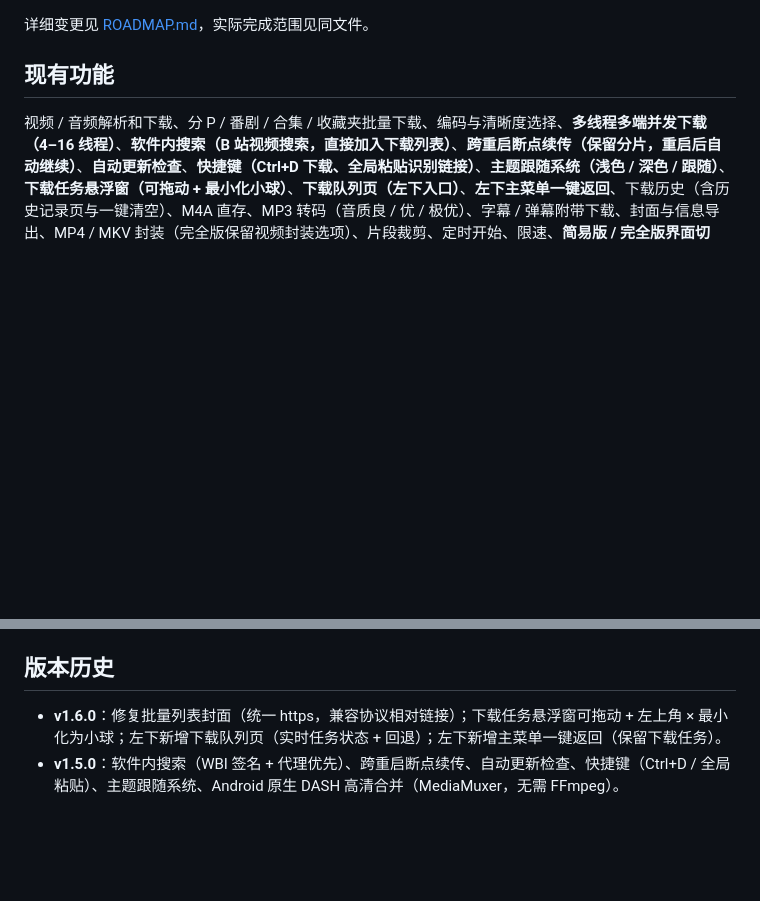
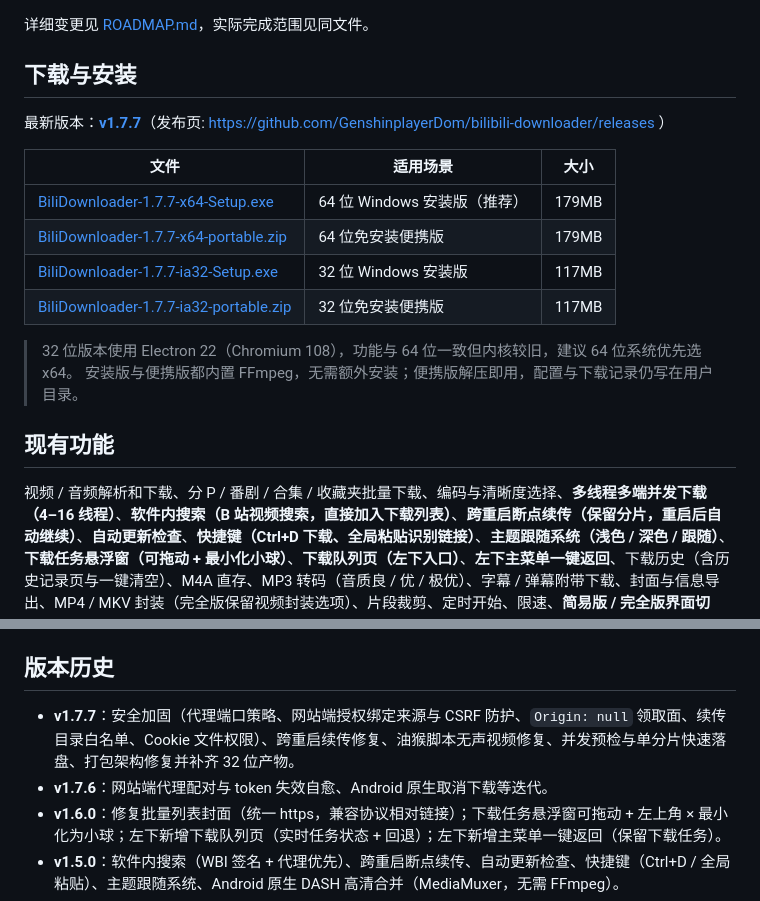
Before and after one commit to GenshinplayerDom/bilibili-downloader, a Markdown page: README.md, 2 parts joined by grey strips. Rendered like a GitHub page; blank space fills up the shorter version.

Commit message:
docs: 补充 v1.7.7 下载入口与版本历史

```diff
--- a/README.md
+++ b/README.md
@@ -18,6 +18,20 @@ B 站视频 / 音频下载器。Windows 使用 Electron，Android 使用原生 W
 - **支持作者（v1.6.6）**：设置页底部「支持作者」，弹出微信 / 支付宝收款码。
 
 详细变更见 [ROADMAP.md](ROADMAP.md)，实际完成范围见同文件。
+
+## 下载与安装
+
+最新版本：**[v1.7.7](https://github.com/GenshinplayerDom/bilibili-downloader/releases/tag/v1.7.7)**（发布页: https://github.com/GenshinplayerDom/bilibili-downloader/releases ）
+
+| 文件 | 适用场景 | 大小 |
+| --- | --- | --- |
+| [BiliDownloader-1.7.7-x64-Setup.exe](https://github.com/GenshinplayerDom/bilibili-downloader/releases/download/v1.7.7/BiliDownloader-1.7.7-x64-Setup.exe) | 64 位 Windows 安装版（推荐） | 179MB |
+| [BiliDownloader-1.7.7-x64-portable.zip](https://github.com/GenshinplayerDom/bilibili-downloader/releases/download/v1.7.7/BiliDownloader-1.7.7-x64-portable.zip) | 64 位免安装便携版 | 179MB |
+| [BiliDownloader-1.7.7-ia32-Setup.exe](https://github.com/GenshinplayerDom/bilibili-downloader/releases/download/v1.7.7/BiliDownloader-1.7.7-ia32-Setup.exe) | 32 位 Windows 安装版 | 117MB |
+| [BiliDownloader-1.7.7-ia32-portable.zip](https://github.com/GenshinplayerDom/bilibili-downloader/releases/download/v1.7.7/BiliDownloader-1.7.7-ia32-portable.zip) | 32 位免安装便携版 | 117MB |
+
+> 32 位版本使用 Electron 22（Chromium 108），功能与 64 位一致但内核较旧，建议 64 位系统优先选 x64。
+> 安装版与便携版都内置 FFmpeg，无需额外安装；便携版解压即用，配置与下载记录仍写在用户目录。
 
 ## 现有功能
 
@@ -118,6 +132,8 @@ Linux / macOS 使用 `bash ./gradlew :app:assembleDebug`。Wrapper 使用 Gradle
 
 ## 版本历史
 
+- **v1.7.7**：安全加固（代理端口策略、网站端授权绑定来源与 CSRF 防护、`Origin: null` 领取面、续传目录白名单、Cookie 文件权限）、跨重启续传修复、油猴脚本无声视频修复、并发预检与单分片快速落盘、打包架构修复并补齐 32 位产物。
+- **v1.7.6**：网站端代理配对与 token 失效自愈、Android 原生取消下载等迭代。
 - **v1.6.0**：修复批量列表封面（统一 https，兼容协议相对链接）；下载任务悬浮窗可拖动 + 左上角 × 最小化为小球；左下新增下载队列页（实时任务状态 + 回退）；左下新增主菜单一键返回（保留下载任务）。
 - **v1.5.0**：软件内搜索（WBI 签名 + 代理优先）、跨重启断点续传、自动更新检查、快捷键（Ctrl+D / 全局粘贴）、主题跟随系统、Android 原生 DASH 高清合并（MediaMuxer，无需 FFmpeg）。
 - **v1.4.2**：列表点击判定收窄——仅点击「标题」进入单个视频详情；标题左侧（封面 / 勾选列）点击判定为勾选该项。
```
